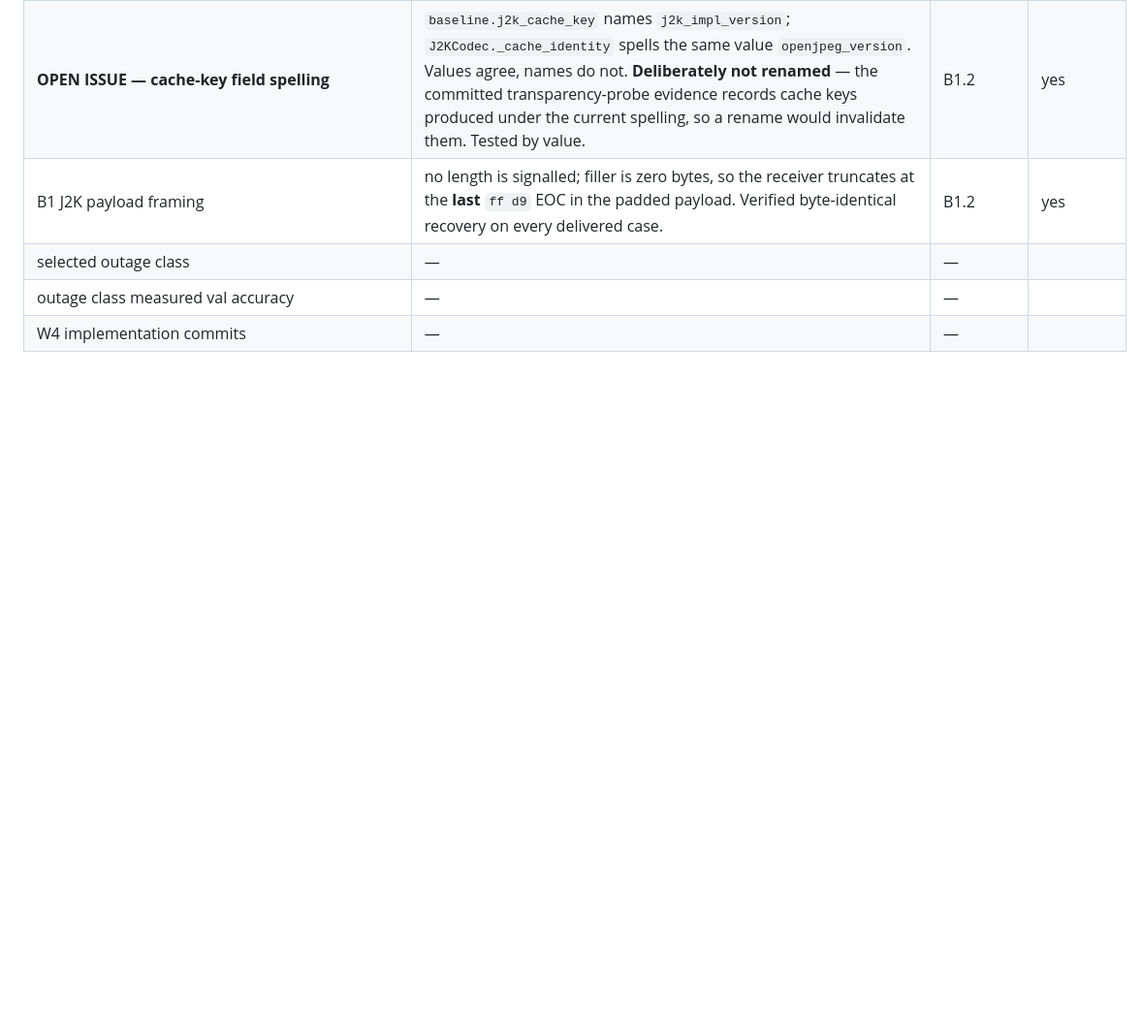
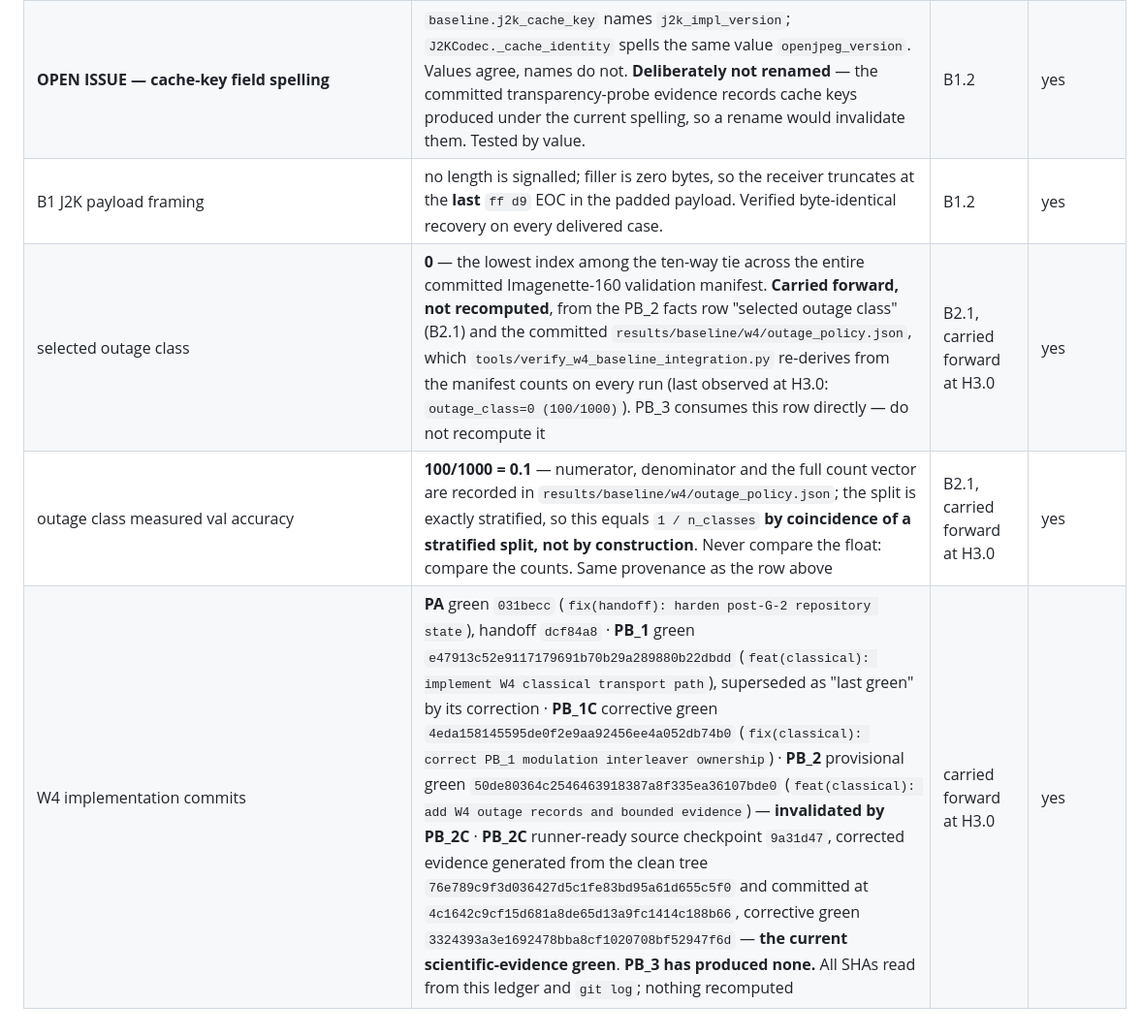
Before and after one commit to nxck2005/capstone, a Markdown page: instructions/RESUME.md, the part around one of its changes. Shown at 97% size. GitHub-like rendering; blank space fills up the shorter version.

```diff
--- a/instructions/RESUME.md
+++ b/instructions/RESUME.md
@@ -509,6 +513,6 @@ measurement, and adds no amendment. PB_2C remains the most recent scientific-evi
 | **~~OPEN ISSUE~~ — RESOLVED by AM-80 at PB_2C/C2.1: `downsample_axis_px.cifar10 = [32]`. Original observation follows. `j2k_resolutions` vs CIFAR-10 axes** | `baseline.j2k_resolutions = 6` requires every tile dimension ≥ `2^5 = 32`, but `baseline.downsample_axis_px.cifar10 = [32, 24, 16]`. OpenJPEG hard-errors at 24 px and 16 px (*"Number of resolutions is too high in comparison to the size of tiles"*) for **every** image, so two of CIFAR-10's three configured axes cannot encode at all. Never caught before because the transparency probe ran Imagenette only (160/128/96/64). B1 records it per axis as `codec_configuration_error` rather than silently skipping. **Needs a spec decision (probably an AM): either clamp `j2k_resolutions` per axis to `min(6, log2(axis)+1)`, or drop 24/16 from the CIFAR-10 axis list.** Not decided in PB_1 — it changes a frozen codec parameter and therefore the codec configuration hash and every J2K cache key. | B1.2 | yes |
 | **OPEN ISSUE — cache-key field spelling** | `baseline.j2k_cache_key` names `j2k_impl_version`; `J2KCodec._cache_identity` spells the same value `openjpeg_version`. Values agree, names do not. **Deliberately not renamed** — the committed transparency-probe evidence records cache keys produced under the current spelling, so a rename would invalidate them. Tested by value. | B1.2 | yes |
 | B1 J2K payload framing | no length is signalled; filler is zero bytes, so the receiver truncates at the **last** `ff d9` EOC in the padded payload. Verified byte-identical recovery on every delivered case. | B1.2 | yes |
-| selected outage class | — | — | |
-| outage class measured val accuracy | — | — | |
-| W4 implementation commits | — | — | |
+| selected outage class | **0** — the lowest index among the ten-way tie across the entire committed Imagenette-160 validation manifest. **Carried forward, not recomputed**, from the PB_2 facts row "selected outage class" (B2.1) and the committed `results/baseline/w4/outage_policy.json`, which `tools/verify_w4_baseline_integration.py` re-derives from the manifest counts on every run (last observed at H3.0: `outage_class=0 (100/1000)`). PB_3 consumes this row directly — do not recompute it | B2.1, carried forward at H3.0 | yes |
+| outage class measured val accuracy | **100/1000 = 0.1** — numerator, denominator and the full count vector are recorded in `results/baseline/w4/outage_policy.json`; the split is exactly stratified, so this equals `1 / n_classes` **by coincidence of a stratified split, not by construction**. Never compare the float: compare the counts. Same provenance as the row above | B2.1, carried forward at H3.0 | yes |
+| W4 implementation commits | **PA** green `031becc` (`fix(handoff): harden post-G-2 repository state`), handoff `dcf84a8` · **PB_1** green `e47913c52e9117179691b70b29a289880b22dbdd` (`feat(classical): implement W4 classical transport path`), superseded as "last green" by its correction · **PB_1C** corrective green `4eda158145595de0f2e9aa92456ee4a052db74b0` (`fix(classical): correct PB_1 modulation interleaver ownership`) · **PB_2** provisional green `50de80364c2546463918387a8f335ea36107bde0` (`feat(classical): add W4 outage records and bounded evidence`) — **invalidated by PB_2C** · **PB_2C** runner-ready source checkpoint `9a31d47`, corrected evidence generated from the clean tree `76e789c9f3d036427d5c1fe83bd95a61d655c5f0` and committed at `4c1642c9cf15d681a8de65d13a9fc1414c188b66`, corrective green `3324393a3e1692478bba8cf1020708bf52947f6d` — **the current scientific-evidence green**. **PB_3 has produced none.** All SHAs read from this ledger and `git log`; nothing recomputed | carried forward at H3.0 | yes |
```
Also changed, not shown: other parts of instructions/RESUME.md (+12 -8 lines), NEXT.md (+21 -13 lines), worklogs/w4-classical-baseline-progress.md (+7 -3 lines).
